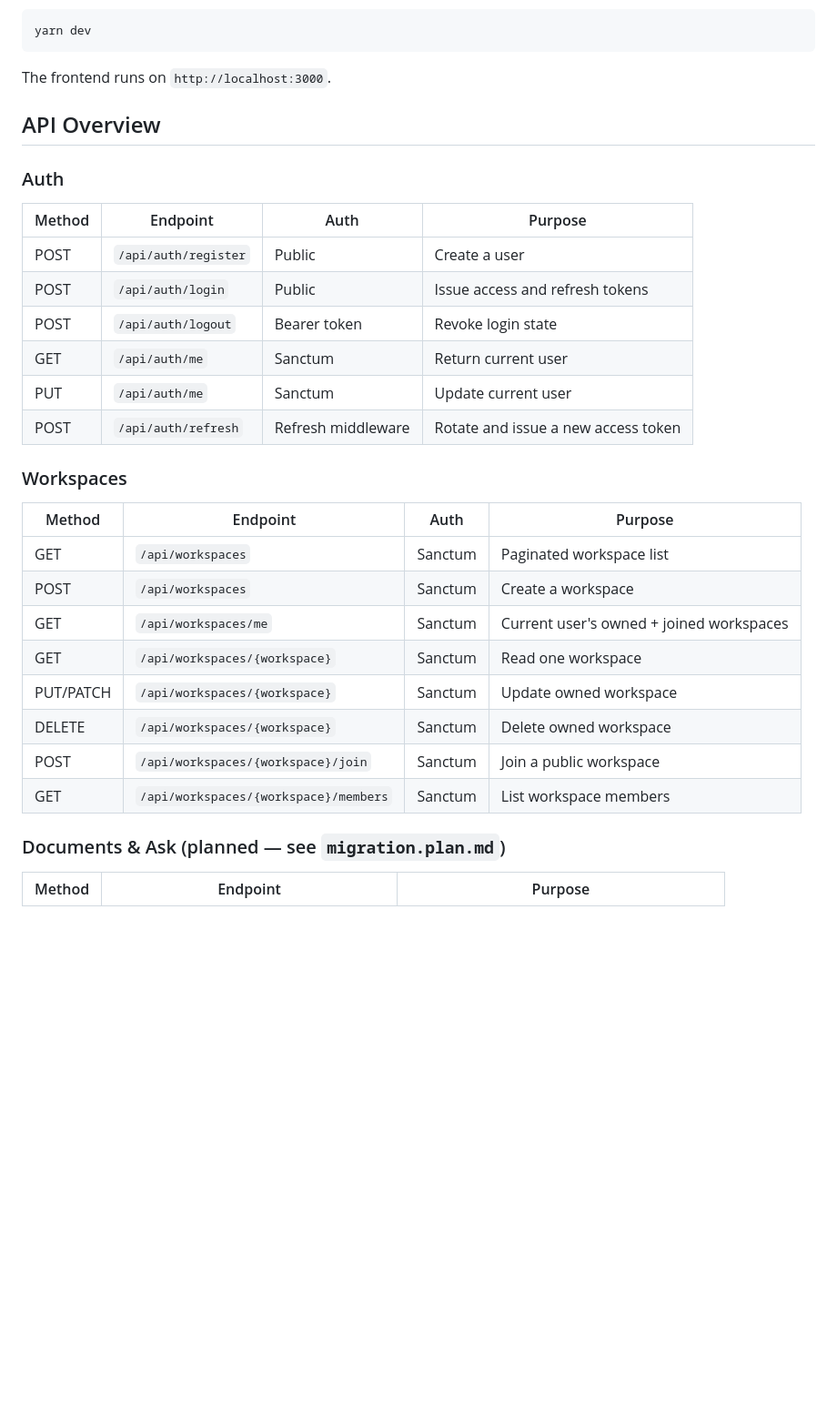
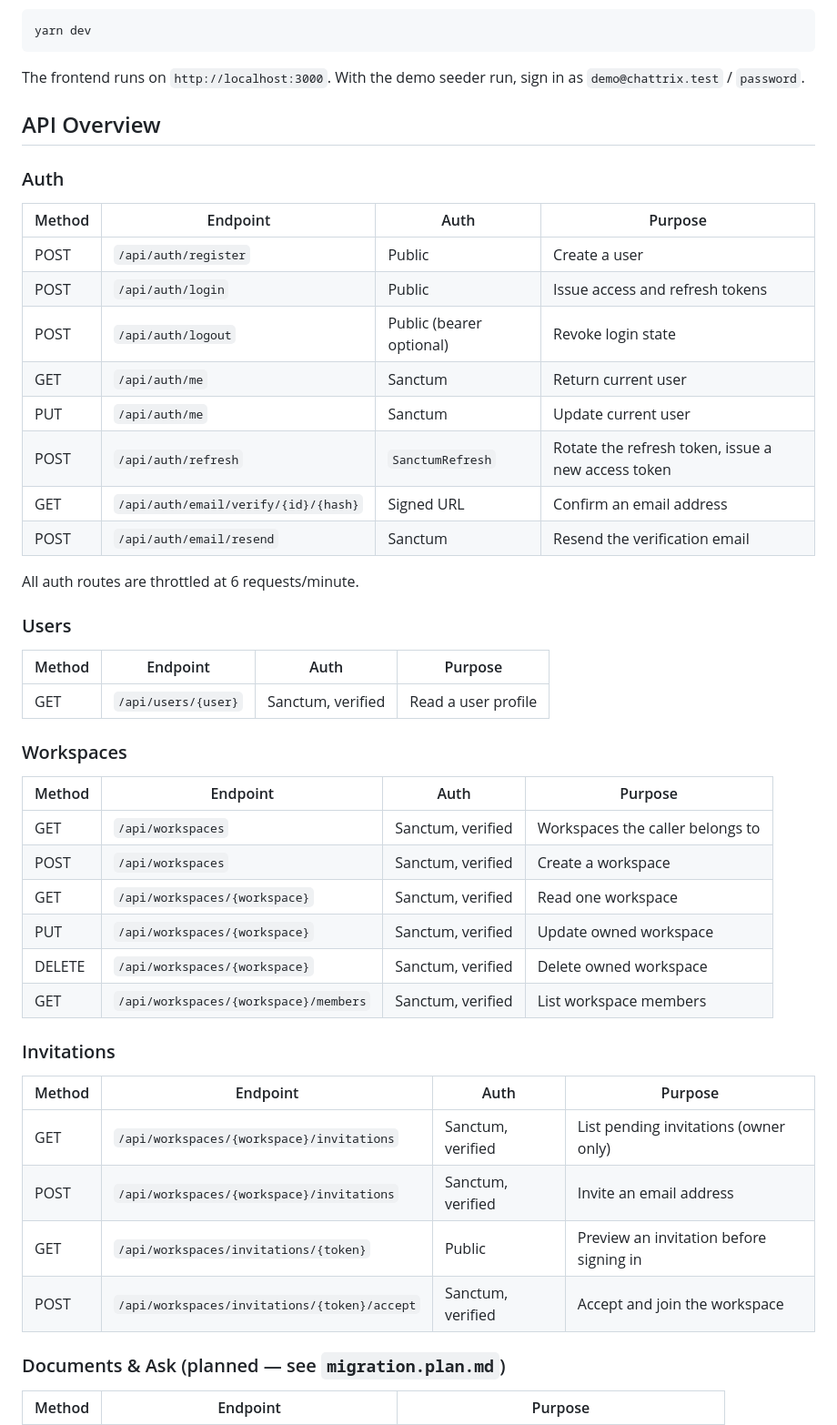
Before and after one commit to Deep687/Chattrix, a Markdown page: README.md, the part around the change printed below. Shown: that part at 91% size. GitHub-like rendering; blank space fills up the shorter version.

````diff
--- a/README.md
+++ b/README.md
@@ -184,7 +231,7 @@ Start the Next.js frontend from the repo root:
 yarn dev
 ```
 
-The frontend runs on `http://localhost:3000`.
+The frontend runs on `http://localhost:3000`. With the demo seeder run, sign in as `demo@chattrix.test` / `password`.
 
 ## API Overview
 
@@ -194,23 +241,40 @@ The frontend runs on `http://localhost:3000`.
 | --- | --- | --- | --- |
 | POST | `/api/auth/register` | Public | Create a user |
 | POST | `/api/auth/login` | Public | Issue access and refresh tokens |
-| POST | `/api/auth/logout` | Bearer token | Revoke login state |
+| POST | `/api/auth/logout` | Public (bearer optional) | Revoke login state |
 | GET | `/api/auth/me` | Sanctum | Return current user |
 | PUT | `/api/auth/me` | Sanctum | Update current user |
-| POST | `/api/auth/refresh` | Refresh middleware | Rotate and issue a new access token |
+| POST | `/api/auth/refresh` | `SanctumRefresh` | Rotate the refresh token, issue a new access token |
+| GET | `/api/auth/email/verify/{id}/{hash}` | Signed URL | Confirm an email address |
+| POST | `/api/auth/email/resend` | Sanctum | Resend the verification email |
+
+All auth routes are throttled at 6 requests/minute.
+
+### Users
+
+| Method | Endpoint | Auth | Purpose |
+| --- | --- | --- | --- |
+| GET | `/api/users/{user}` | Sanctum, verified | Read a user profile |
 
 ### Workspaces
 
 | Method | Endpoint | Auth | Purpose |
 | --- | --- | --- | --- |
-| GET | `/api/workspaces` | Sanctum | Paginated workspace list |
-| POST | `/api/workspaces` | Sanctum | Create a workspace |
-| GET | `/api/workspaces/me` | Sanctum | Current user's owned + joined workspaces |
-| GET | `/api/workspaces/{workspace}` | Sanctum | Read one workspace |
-| PUT/PATCH | `/api/workspaces/{workspace}` | Sanctum | Update owned workspace |
-| DELETE | `/api/workspaces/{workspace}` | Sanctum | Delete owned workspace |
-| POST | `/api/workspaces/{workspace}/join` | Sanctum | Join a public workspace |
-| GET | `/api/workspaces/{workspace}/members` | Sanctum | List workspace members |
+| GET | `/api/workspaces` | Sanctum, verified | Workspaces the caller belongs to |
+| POST | `/api/workspaces` | Sanctum, verified | Create a workspace |
+| GET | `/api/workspaces/{workspace}` | Sanctum, verified | Read one workspace |
+| PUT | `/api/workspaces/{workspace}` | Sanctum, verified | Update owned workspace |
+| DELETE | `/api/workspaces/{workspace}` | Sanctum, verified | Delete owned workspace |
+| GET | `/api/workspaces/{workspace}/members` | Sanctum, verified | List workspace members |
+
+### Invitations
+
+| Method | Endpoint | Auth | Purpose |
+| --- | --- | --- | --- |
+| GET | `/api/workspaces/{workspace}/invitations` | Sanctum, verified | List pending invitations (owner only) |
+| POST | `/api/workspaces/{workspace}/invitations` | Sanctum, verified | Invite an email address |
+| GET | `/api/workspaces/invitations/{token}` | Public | Preview an invitation before signing in |
+| POST | `/api/workspaces/invitations/{token}/accept` | Sanctum, verified | Accept and join the workspace |
 
 ### Documents & Ask (planned — see `migration.plan.md`)
 
````
Also changed, not shown: other parts of README.md (+79 -42 lines), code_review.md (deleted, +0 -56 lines), .github/assets/architecture.png (added), .github/assets/banner.png (added), .github/assets/screenshot-landing.png (added), .github/assets/screenshot-workspace.png (added), .github/assets/screenshot-workspaces.png (added), 3 other files.
